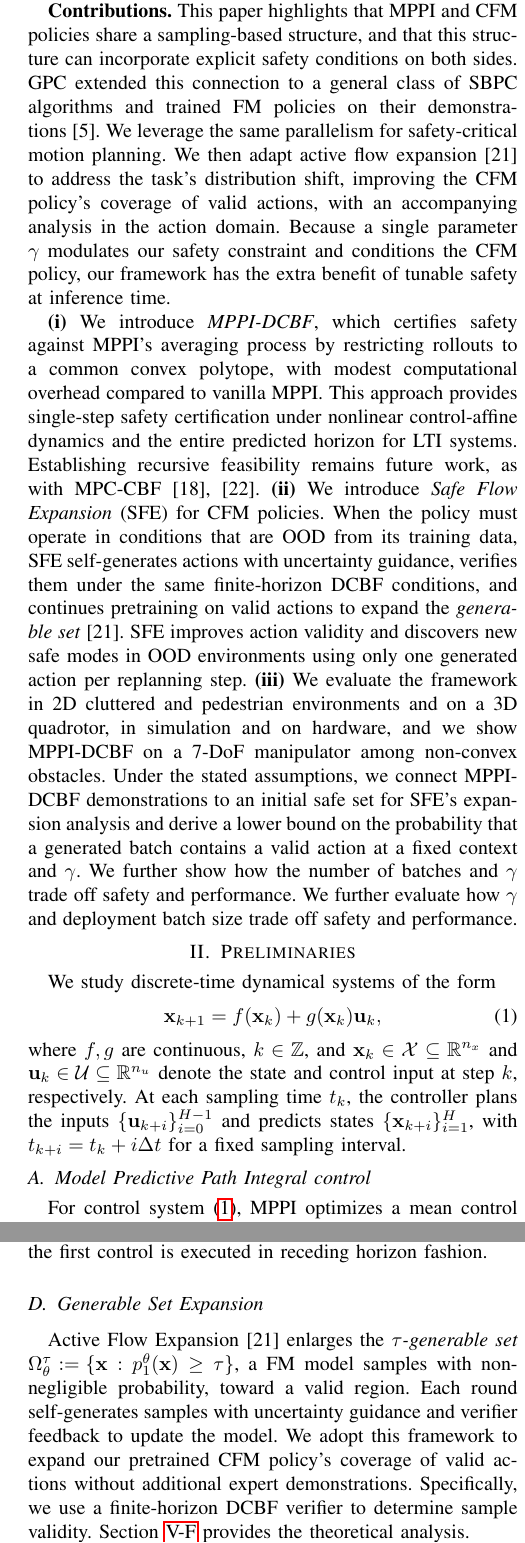
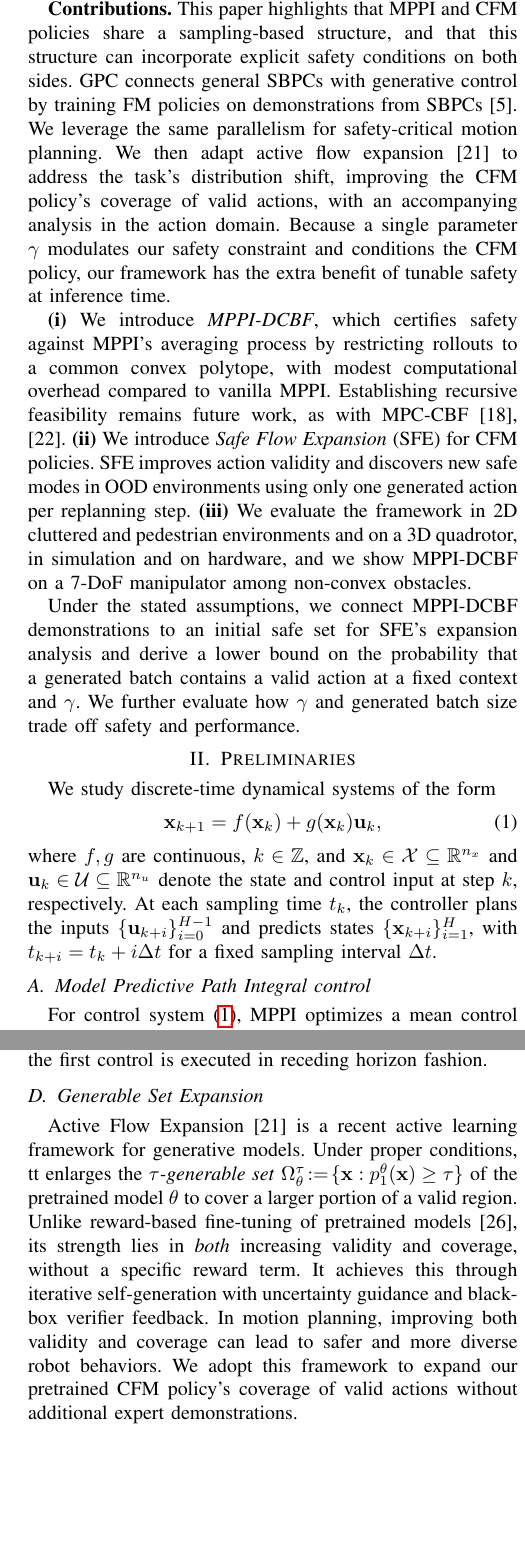
Before and after one commit to DHLeexpress/safe_flow_expansion_paper, a LaTeX paper (root.tex): two parts of the columns of pages 2 and 3 of 9, joined at a grey line, cut so that both start at the same text, the shorter picture padded with empty space. Compiled offline with pdfLaTeX.

Commit message:
Updates from Overleaf

```diff
--- a/root.tex
+++ b/root.tex
@@ -134,52 +134,27 @@ as an alternative to optimization-based safety filters. Across different motion
 
 \textbf{Contributions.}
 This paper highlights that MPPI and CFM policies share a sampling-based structure, and that this structure can incorporate explicit safety conditions on both sides.
-GPC extended this connection to a general class of SBPC algorithms and trained FM policies on their demonstrations~\cite{Kurtz_GPC}.
+GPC connects general SBPCs with generative control by training FM policies on demonstrations from SBPCs~\cite{Kurtz_GPC}.
 We leverage the same parallelism for safety-critical motion planning.
 We then adapt active flow expansion~\cite{de2026active} to address the task's distribution shift, improving the CFM policy's coverage of valid actions, with an accompanying analysis in the action domain.
 Because a single parameter $\gamma$ modulates our safety constraint and conditions the CFM policy, our framework has the extra benefit of tunable safety at inference time.
 
 \textbf{(i)}
-% We then pretrain a CFM policy on MPPI-DCBF demonstrations and
 We introduce \emph{MPPI-DCBF}, which certifies safety against MPPI's averaging process by restricting rollouts to a common convex polytope, with modest computational overhead compared to vanilla MPPI.
-This approach provides single-step safety certification under nonlinear control-affine dynamics and the entire predicted horizon for LTI systems. Establishing recursive feasibility remains future work, as with MPC-CBF~\cite{zeng2021safety,zeng2021enhancing}.
+% This approach provides single-step safety certification under nonlinear control-affine dynamics and the entire predicted horizon for LTI systems.
+Establishing recursive feasibility remains future work, as with MPC-CBF~\cite{zeng2021safety,zeng2021enhancing}.
 % MPPI-DCBF requires only $25\%$ more computation than vanilla MPPI.
 \textbf{(ii)}
 We introduce {\em Safe Flow Expansion} (SFE) for CFM policies.
-%, conditioned on $\gamma$ to tune their safety level.
-When the policy must operate in conditions that are OOD from its training data,
-SFE self-generates actions with uncertainty guidance, verifies them under the same finite-horizon DCBF conditions, and continues pretraining on valid actions to expand the \emph{generable set}~\cite{de2026active}.
+% When the policy must operate in conditions that are OOD from its training data,
+% SFE self-generates actions with uncertainty guidance, verifies them under the same finite-horizon DCBF conditions, and continues pretraining on valid actions to expand the \emph{generable set}~\cite{de2026active}.
 SFE improves action validity and discovers new safe modes in OOD environments using only one generated action per replanning step.
 \textbf{(iii)}
 We evaluate the framework in 2D cluttered and pedestrian environments and on a 3D quadrotor, in simulation and on hardware, and we show MPPI-DCBF on a 7-DoF manipulator among non-convex obstacles.
+
 Under the stated assumptions, we connect MPPI-DCBF demonstrations to an initial safe set for SFE's expansion analysis
-and derive a lower bound on the probability that a generated batch contains a valid action at a fixed context and $\gamma$. We further show how the number of batches and $\gamma$ trade off safety and performance.
-We further evaluate how $\gamma$ and deployment batch size trade off safety and performance.
-% SFE self-generates actions with uncertainty guidance, verifies them under the same finite-horizon DCBF conditions, and continues pretraining on the valid ones in order to expand the \emph{generable set}~\cite{de2026active} (the range of behaviors the FM model can generate).
-% SFE discovers valid OOD modes that the pretrained policy misses.
-%We formulate our approach in terms of tunable safety parameter $\gamma$.
-% To this end, we introduce the \textit{Safe Flow Expansion} framework, which expands the pretrained policy toward new safe behaviors using a safety-critical predictive planner and verifier mechanisms. Under the stated safety conditions, MPPI-DCBF can be deployed as an online receding-horizon controller while also generating certified demonstrations for offline CFM training.
-% Under stated assumptions, we provide a $\gamma$-dependent lower bound on the probability that a generated batch contains a valid action at a fixed context.
-% \textbf{Contributions.} Our contributions are threefold:
-% (i) Safe Flow Expansion, an offline framework that expands a CFM policy's valid generable set by uncertainty-guided self-generation, finite-horizon DCBF verification, and continued pretraining, discovering valid OOD modes the pretrained policy misses.
-% (ii) MPPI-DCBF, an online planner that rejects sampled rollouts violating finite-horizon DCBF conditions before weighted averaging, preserving the safety certificate of the executed next state under control-affine dynamics and the entire predicted horizon for LTI systems.
-% (iii) An analysis carrying safety parameter $\gamma$ from planner to verifier to policy, giving, under stated assumptions, a per-context lower bound on the probability that a generated batch contains a valid action. We evaluate our idea in 2D cluttered and pedestrian environments and on a 3D quadrotor, in simulation and on hardware.
-
-% A common method to ensure safety in collision-avoidance tasks is to impose finite-horizon control barrier function (CBF) constraints directly within MPC~\cite{zeng2021enhancing}, under nonlinear dynamics and nonconvex obstacle geometry. However, the resulting optimization can be nonconvex and computationally heavy. This computational burden motivates a shift from online constrained optimization to learning-based methods, where complex planning is performed offline to curate datasets of safe and multi-modal behavior.
-
-% The optimal control is then computed as the exponentially weighted average of the sampled trajectories, enabling real-time implementation.
-% For example, the failure in Fig.~\ref{fig:hero} occurs when rollouts from different local safe regions are averaged (\textit{e.g.}, left and right mode).
-% \note{Is this a comment? "Furthermore, answer this question exactly for the executed next state under control-affine dynamics and for the entire predicted horizon under linear time-invariant dynamics."}
-% A common method to ensure safety in collision-avoidance tasks is to use a safety filter~\cite{ames2014cbf}, which minimally modifies the nominal controller output to guarantee safety constraint satisfaction. However, a simple safety filter applied \textit{only} to the control output cannot guarantee safety because control objectives and long-term safety criteria are tightly coupled and potentially conflicting. Previous work has used control Lyapunov functions (CLF) and control barrier functions (CBF), often with relaxation factors, to address this issue as an optimization problem that mediates safety and feasibility~\cite{ames2016control, zeng2021enhancing}.
-% Recent work has encoded this concept through predictive safety filters that leverage predictive CBFs in layered control architectures~\cite{compton2024learning}. However, in cluttered environments, this direct optimization often becomes non-convex and intractable.
-
-% CFM is particularly useful in safety-critical motion planning and control, as it can generate high-fidelity, multi-modal trajectories with fewer inference time steps.
-% Maintaining this topological diversity is crucial to avoid committing to a single local solution that may become infeasible as the scene changes~\cite{de2024topology, shafiullah2022behavior}.
-
-% \textbf{Contributions.} Our contributions are threefold:
-% (i) A safety-tunable online MPPI-DCBF planner that rejects sampled rollouts violating finite-horizon DCBF conditions before weighted averaging, preserving the safety certificate of the executed next state under control-affine dynamics and the entire predicted horizon for LTI systems.
-% (ii) Safe Flow Expansion, an offline uncertainty-guided procedure that self-generates and verifies CFM actions in OOD environments, therefore expands the pretrained policy toward new safe behaviors.
-% (iii) A closed-loop analysis and evaluation that carries the DCBF parameter of MPPI-DCBF through certified demonstration generation derives a conditional lower bound on probabilistic safety for a safety-tunable generative policy. Evaluations in 2D cluttered and pedestrian environments and on a 3D quadrotor show increased multi-step safe probability and recovery of safe trajectory modes in OOD environments.
+and derive a lower bound on the probability that a generated batch contains a valid action at a fixed context and $\gamma$.
+We further evaluate how $\gamma$ and generated batch size trade off safety and performance.
 
 \section{Preliminaries}
 We study discrete-time dynamical systems of the form
@@ -187,7 +162,7 @@ We study discrete-time dynamical systems of the form
 \x_{k+1}=f(\x_k)+g(\x_k)\u_k,
 \label{eq:dynamical_system}
 \end{equation}
-where $f,g$ are continuous, $k\in\mathbb Z$, and $\x_k\in\mathcal X\subseteq\mathbb R^{n_x}$ and $\u_k\in\mathcal U\subseteq\mathbb R^{n_u}$ denote the state and control input at step $k$, respectively. At each sampling time $t_k$, the controller plans the inputs $\{\u_{k+i}\}_{i=0}^{H-1}$ and predicts states $\{\x_{k+i}\}_{i=1}^{H}$, with $t_{k+i}=t_k+i\Delta t$ for a fixed sampling interval.
+where $f,g$ are continuous, $k\in\mathbb Z$, and $\x_k\in\mathcal X\subseteq\mathbb R^{n_x}$ and $\u_k\in\mathcal U\subseteq\mathbb R^{n_u}$ denote the state and control input at step $k$, respectively. At each sampling time $t_k$, the controller plans the inputs $\{\u_{k+i}\}_{i=0}^{H-1}$ and predicts states $\{\x_{k+i}\}_{i=1}^{H}$, with $t_{k+i}=t_k+i\Delta t$ for a fixed sampling interval $\Delta t$.
 
 \subsection{Model Predictive Path Integral control}
 For control system~\eqref{eq:dynamical_system}, MPPI optimizes a mean control sequence in a convex admissible set $\mathcal U$ over horizon $H$ by sampling and cost-based reweighting~\cite{williams2016aggressive}.
@@ -301,9 +276,9 @@ from $\x_0\sim\mathcal N(0,I_{n_z})$ to $t=1$, from which the first control is e
 
 \subsection{Generable Set Expansion}
 % Pretrained generative policies can be improved through reward-based fine-tuning~\cite{domingo2025adjoint} without expensive expert demonstrations.
-Active Flow Expansion~\cite{de2026active} enlarges the \textit{$\tau$-generable set} \(\Omega^\tau_\theta\!:=\!\{\x:p_1^\theta(\x)\ge\tau\}\), a FM model samples with non-negligible probability, toward a valid region.
-Each round self-generates samples with uncertainty guidance and verifier feedback to update the model. %candidates, prioritizes those with the highest verifier uncertainty, and continues pretraining on valid samples.
-We adopt this framework to expand our pretrained CFM policy's coverage of valid actions without additional expert demonstrations. Specifically, we use a finite-horizon DCBF verifier to determine sample validity. Section~\ref{sec:analysis} provides the theoretical analysis.
+Active Flow Expansion~\cite{de2026active} is a recent active learning framework for generative models. Under proper conditions, tt enlarges the \textit{$\tau$-generable set} \(\Omega^\tau_\theta\!:=\!\{\x:p_1^\theta(\x)\ge\tau\}\) of the pretrained model $\theta$ to cover a larger portion of a valid region.
+Unlike reward-based fine-tuning of pretrained models~\cite{domingo2025adjoint}, its strength lies in \emph{both} increasing validity and coverage, without a specific reward term. It achieves this through iterative self-generation with uncertainty guidance and black-box verifier feedback.
+In motion planning, improving both validity and coverage can lead to safer and more diverse robot behaviors. We adopt this framework to expand our pretrained CFM policy's coverage of valid actions without additional expert demonstrations.
 
 \begin{figure}
     \centering
```
Also changed, not shown: root.tex (4 more changed lines).
